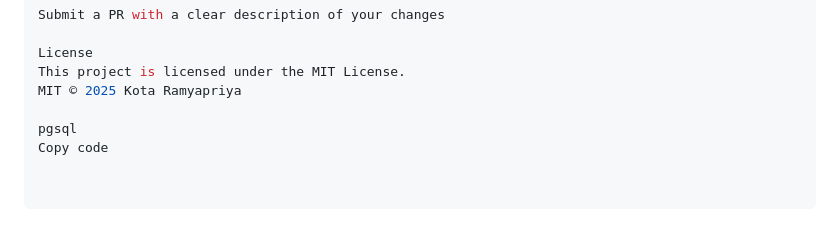
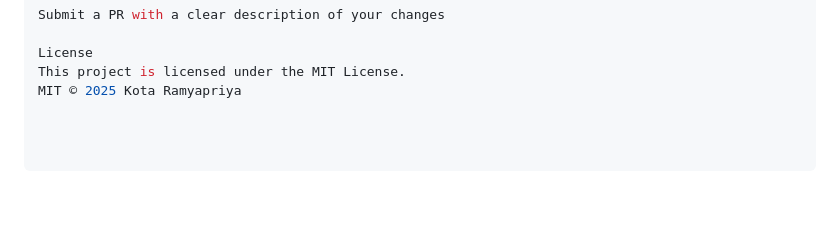
Before and after one commit to kotaRamyapriya/kotaramyapriya-ai-emergency-system, a Markdown page: README.md, the part around the change. GitHub-like rendering; blank space fills up the shorter version.

```diff
--- a/README.md
+++ b/README.md
@@ -109,6 +109,3 @@ Submit a PR with a clear description of your changes
 License
 This project is licensed under the MIT License.
 MIT © 2025 Kota Ramyapriya
-
-pgsql
-Copy code
```
